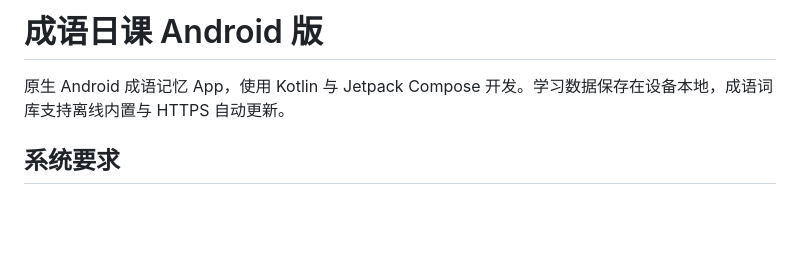
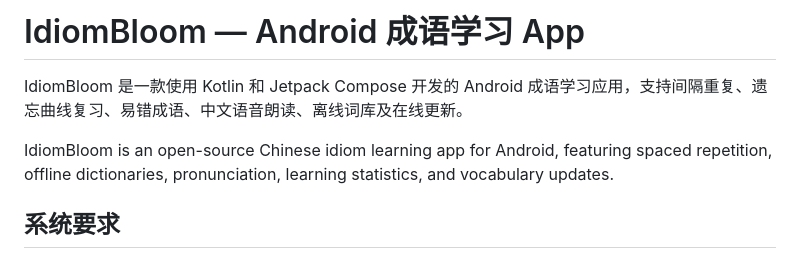
Before and after one commit to Abrikk/IdiomBloom-Android, a Markdown page: README.md, the part around the change. Rendered like a GitHub page; blank space fills up the shorter version.

```diff
--- a/README.md
+++ b/README.md
@@ -1,6 +1,8 @@
-# 成语日课 Android 版
+# IdiomBloom — Android 成语学习 App
 
-原生 Android 成语记忆 App，使用 Kotlin 与 Jetpack Compose 开发。学习数据保存在设备本地，成语词库支持离线内置与 HTTPS 自动更新。
+IdiomBloom 是一款使用 Kotlin 和 Jetpack Compose 开发的 Android 成语学习应用，支持间隔重复、遗忘曲线复习、易错成语、中文语音朗读、离线词库及在线更新。
+
+IdiomBloom is an open-source Chinese idiom learning app for Android, featuring spaced repetition, offline dictionaries, pronunciation, learning statistics, and vocabulary updates.
 
 ## 系统要求
 
```
